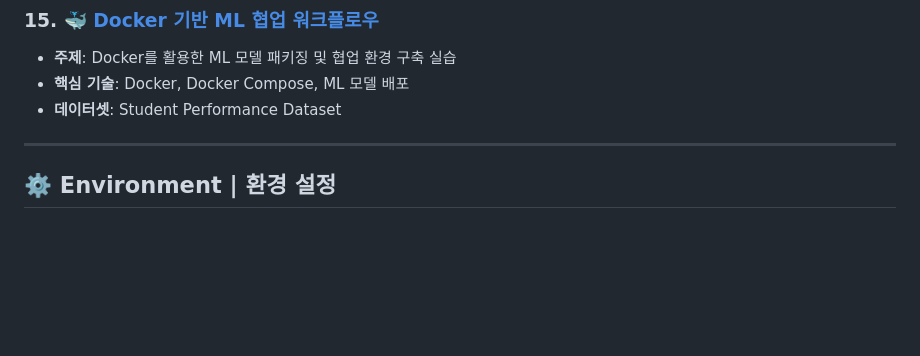
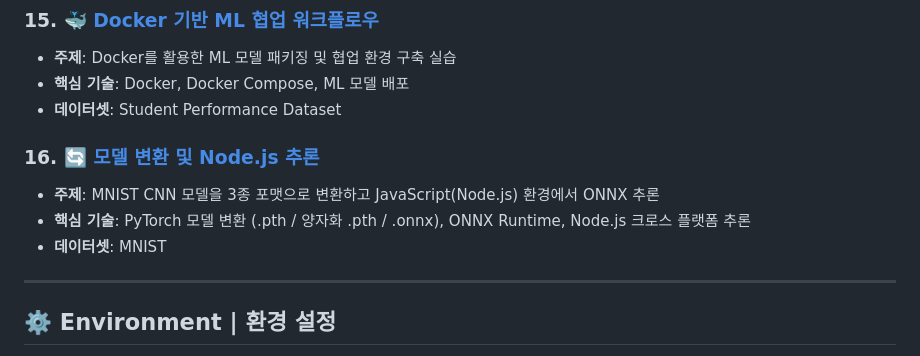
Before and after one commit to youuuchul/Deep-Learning-Archive, a Markdown page: README.md, the part around the change. GitHub-like rendering; blank space fills up the shorter version.

Commit message:
Update README: 16번 프로젝트 폴더 구조 반영
Co-Authored-By: Claude Sonnet 4.6 <noreply@anthropic.com>

```diff
--- a/README.md
+++ b/README.md
@@ -57,6 +57,11 @@
 - **핵심 기술**: Docker, Docker Compose, ML 모델 배포
 - **데이터셋**: Student Performance Dataset
 
+### 16. 🔄 [모델 변환 및 Node.js 추론](./16_Model-conversion)
+- **주제**: MNIST CNN 모델을 3종 포맷으로 변환하고 JavaScript(Node.js) 환경에서 ONNX 추론
+- **핵심 기술**: PyTorch 모델 변환 (.pth / 양자화 .pth / .onnx), ONNX Runtime, Node.js 크로스 플랫폼 추론
+- **데이터셋**: MNIST
+
 ---
 
 ## ⚙️ Environment | 환경 설정
```
